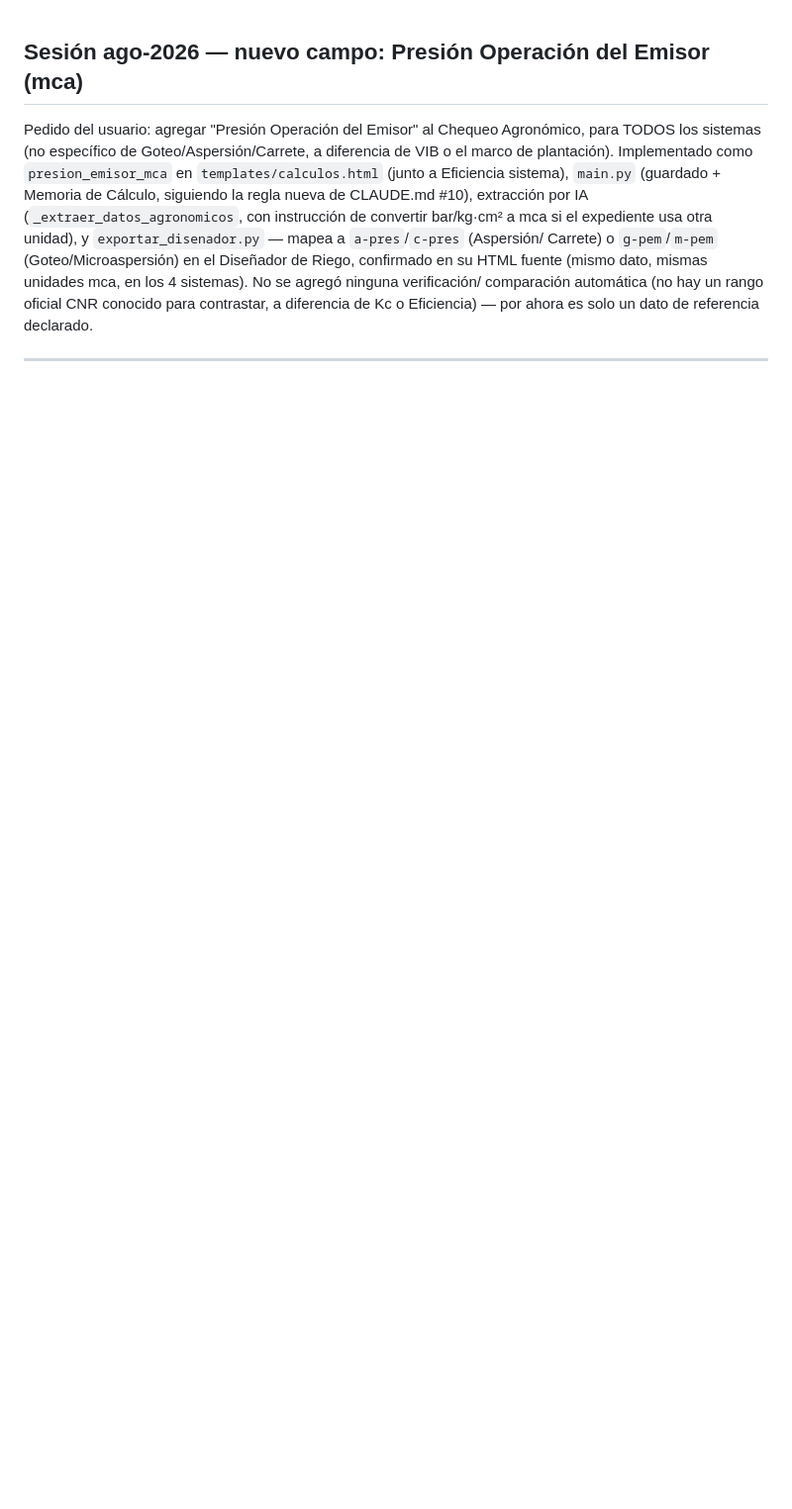
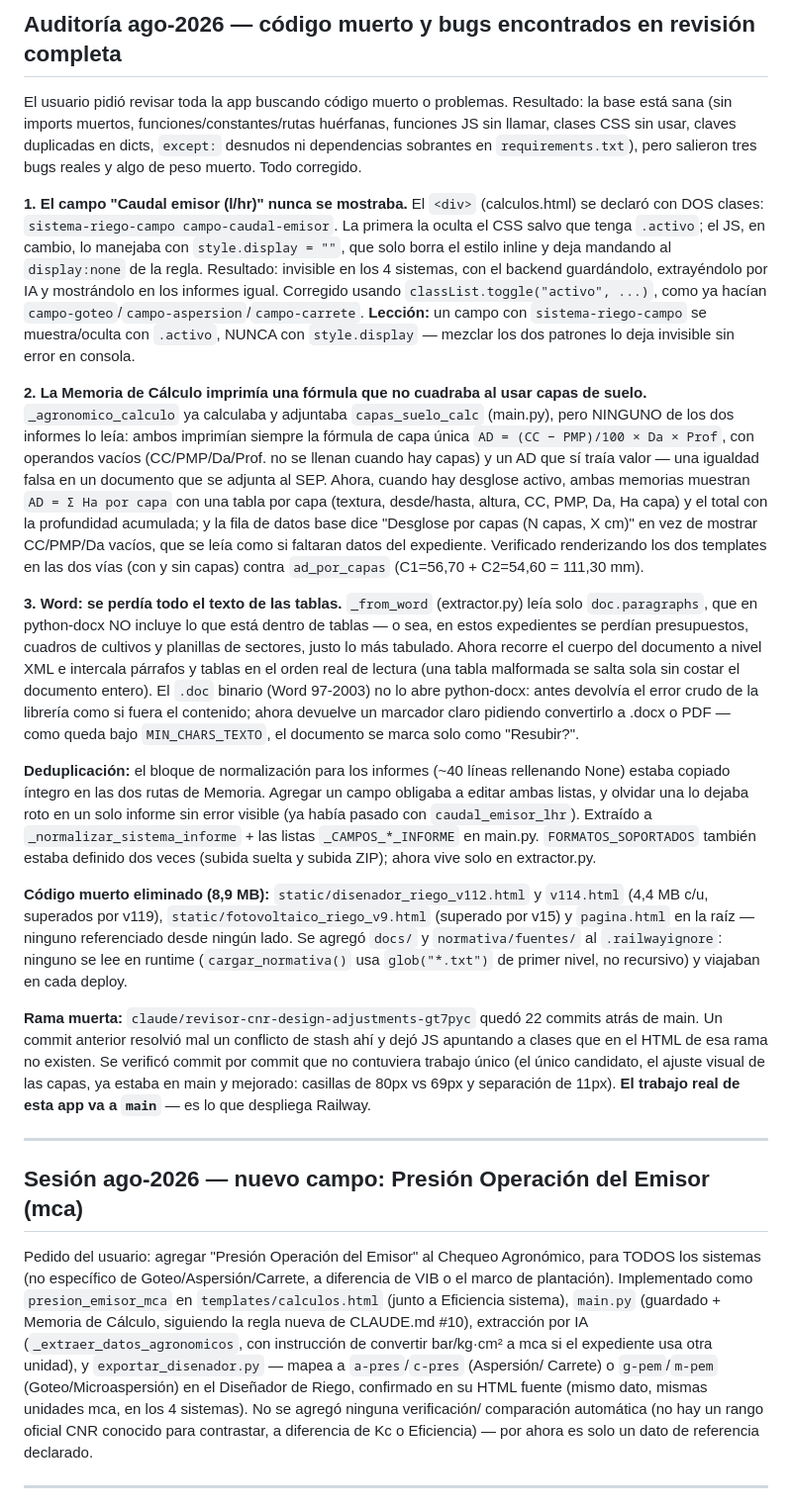
Before and after one commit to CEVV69/revisor-cnr, a Markdown page: docs/historial_sesiones.md, the part around the change. Shown at 99% size. Drawn GitHub-style; blank space fills up the shorter version.

```diff
--- a/docs/historial_sesiones.md
+++ b/docs/historial_sesiones.md
@@ -1,3 +1,62 @@
+## Auditoría ago-2026 — código muerto y bugs encontrados en revisión completa
+
+El usuario pidió revisar toda la app buscando código muerto o problemas. Resultado: la base está
+sana (sin imports muertos, funciones/constantes/rutas huérfanas, funciones JS sin llamar, clases
+CSS sin usar, claves duplicadas en dicts, `except:` desnudos ni dependencias sobrantes en
+`requirements.txt`), pero salieron tres bugs reales y algo de peso muerto. Todo corregido.
+
+**1. El campo "Caudal emisor (l/hr)" nunca se mostraba.** El `<div>` (calculos.html) se declaró
+con DOS clases: `sistema-riego-campo campo-caudal-emisor`. La primera la oculta el CSS salvo que
+tenga `.activo`; el JS, en cambio, lo manejaba con `style.display = ""`, que solo borra el estilo
+inline y deja mandando al `display:none` de la regla. Resultado: invisible en los 4 sistemas, con
+el backend guardándolo, extrayéndolo por IA y mostrándolo en los informes igual. Corregido usando
+`classList.toggle("activo", ...)`, como ya hacían `campo-goteo`/`campo-aspersion`/`campo-carrete`.
+**Lección:** un campo con `sistema-riego-campo` se muestra/oculta con `.activo`, NUNCA con
+`style.display` — mezclar los dos patrones lo deja invisible sin error en consola.
+
+**2. La Memoria de Cálculo imprimía una fórmula que no cuadraba al usar capas de suelo.**
+`_agronomico_calculo` ya calculaba y adjuntaba `capas_suelo_calc` (main.py), pero NINGUNO de los
+dos informes lo leía: ambos imprimían siempre la fórmula de capa única
+`AD = (CC − PMP)/100 × Da × Prof`, con operandos vacíos (CC/PMP/Da/Prof. no se llenan cuando hay
+capas) y un AD que sí traía valor — una igualdad falsa en un documento que se adjunta al SEP.
+Ahora, cuando hay desglose activo, ambas memorias muestran `AD = Σ Ha por capa` con una tabla por
+capa (textura, desde/hasta, altura, CC, PMP, Da, Ha capa) y el total con la profundidad
+acumulada; y la fila de datos base dice "Desglose por capas (N capas, X cm)" en vez de mostrar
+CC/PMP/Da vacíos, que se leía como si faltaran datos del expediente. Verificado renderizando los
+dos templates en las dos vías (con y sin capas) contra `ad_por_capas` (C1=56,70 + C2=54,60 =
+111,30 mm).
+
+**3. Word: se perdía todo el texto de las tablas.** `_from_word` (extractor.py) leía solo
+`doc.paragraphs`, que en python-docx NO incluye lo que está dentro de tablas — o sea, en estos
+expedientes se perdían presupuestos, cuadros de cultivos y planillas de sectores, justo lo más
+tabulado. Ahora recorre el cuerpo del documento a nivel XML e intercala párrafos y tablas en el
+orden real de lectura (una tabla malformada se salta sola sin costar el documento entero). El
+`.doc` binario (Word 97-2003) no lo abre python-docx: antes devolvía el error crudo de la
+librería como si fuera el contenido; ahora devuelve un marcador claro pidiendo convertirlo a
+.docx o PDF — como queda bajo `MIN_CHARS_TEXTO`, el documento se marca solo como "Resubir?".
+
+**Deduplicación:** el bloque de normalización para los informes (~40 líneas rellenando None) estaba
+copiado íntegro en las dos rutas de Memoria. Agregar un campo obligaba a editar ambas listas, y
+olvidar una lo dejaba roto en un solo informe sin error visible (ya había pasado con
+`caudal_emisor_lhr`). Extraído a `_normalizar_sistema_informe` + las listas `_CAMPOS_*_INFORME`
+en main.py. `FORMATOS_SOPORTADOS` también estaba definido dos veces (subida suelta y subida ZIP);
+ahora vive solo en extractor.py.
+
+**Código muerto eliminado (8,9 MB):** `static/disenador_riego_v112.html` y `v114.html` (4,4 MB
+c/u, superados por v119), `static/fotovoltaico_riego_v9.html` (superado por v15) y `pagina.html`
+en la raíz — ninguno referenciado desde ningún lado. Se agregó `docs/` y `normativa/fuentes/` al
+`.railwayignore`: ninguno se lee en runtime (`cargar_normativa()` usa `glob("*.txt")` de primer
+nivel, no recursivo) y viajaban en cada deploy.
+
+**Rama muerta:** `claude/revisor-cnr-design-adjustments-gt7pyc` quedó 22 commits atrás de main.
+Un commit anterior resolvió mal un conflicto de stash ahí y dejó JS apuntando a clases que en el
+HTML de esa rama no existen. Se verificó commit por commit que no contuviera trabajo único (el
+único candidato, el ajuste visual de las capas, ya estaba en main y mejorado: casillas de 80px vs
+69px y separación de 11px). **El trabajo real de esta app va a `main`** — es lo que despliega
+Railway.
+
+---
+
 ## Sesión ago-2026 — nuevo campo: Presión Operación del Emisor (mca)
 
 Pedido del usuario: agregar "Presión Operación del Emisor" al Chequeo Agronómico, para TODOS los
```
Also changed, not shown: CLAUDE.md (+16 -24 lines).
